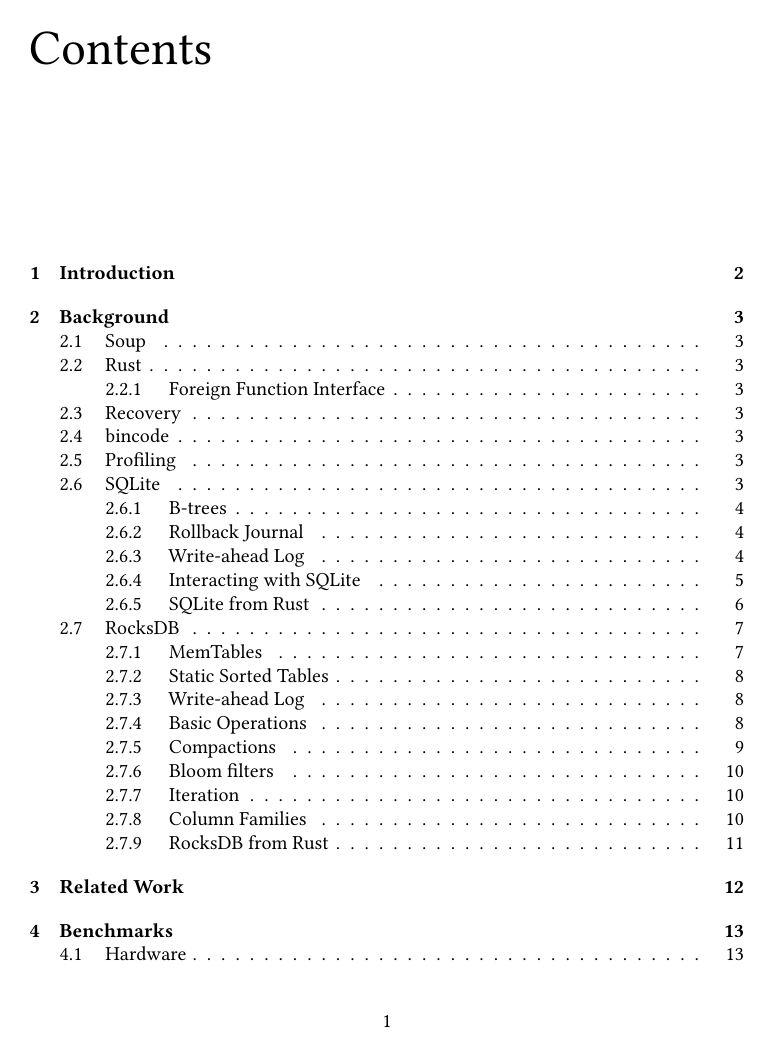
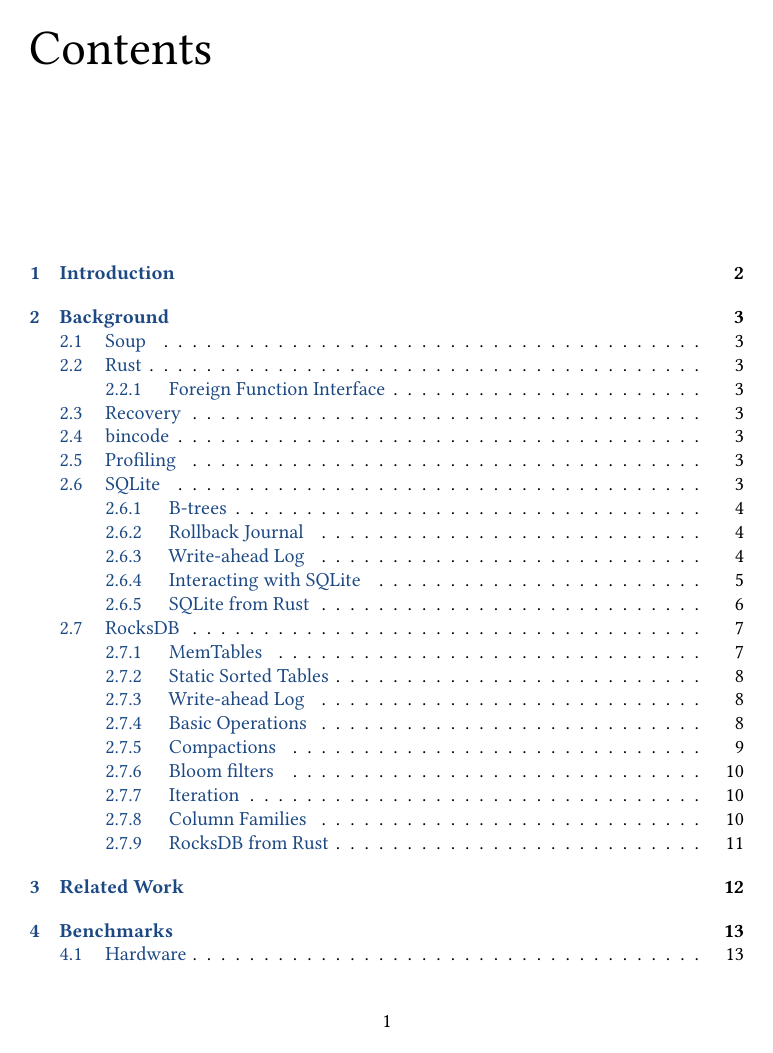
Before and after one commit to ekmartin/thesis, a LaTeX thesis (report.tex): page 2 of 45. Compiled offline with pdfLaTeX.

Commit message:
Define link color

```diff
--- a/report.tex
+++ b/report.tex
@@ -57,6 +57,17 @@
 \setlength\bibitemsep{5pt}
 \addbibresource{sources.bib}
 
+\definecolor{LinkColor}{HTML}{1C4883}
+% Potential colors:
+% SICP red: #80171F
+\hypersetup{
+  pdfauthor={Lars Martin Bævre Ek},
+  pdftitle={Durability in a data-flow based storage system},
+  colorlinks=true,
+  linkcolor=LinkColor,
+  urlcolor=LinkColor,
+}
+
 \begin{document}
 
 \begin{titlepage}
```
Also changed, not shown: report.tex (2 more changed lines).
